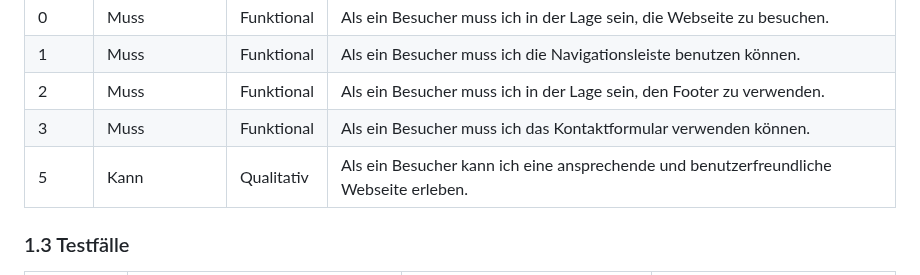
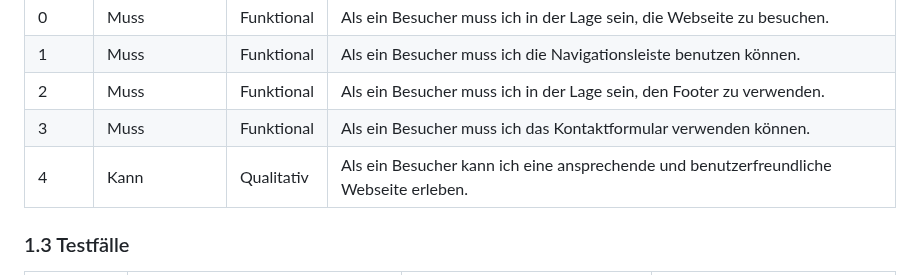
Before and after one commit to Jayyy2005/Portfolio-Webseite, a Markdown page: README.md, the part around the change. GitHub-like rendering.

```diff
--- a/README.md
+++ b/README.md
@@ -11,7 +11,7 @@
 | 1    | Muss            | Funktional   | Als ein Besucher muss ich die Navigationsleiste benutzen können. |
 | 2    | Muss            | Funktional   | Als ein Besucher muss ich in der Lage sein, den Footer zu verwenden. |
 | 3    | Muss            | Funktional   | Als ein Besucher muss ich das Kontaktformular verwenden können. |
-| 5    | Kann            | Qualitativ   | Als ein Besucher kann ich eine ansprechende und benutzerfreundliche Webseite erleben. |
+| 4    | Kann            | Qualitativ   | Als ein Besucher kann ich eine ansprechende und benutzerfreundliche Webseite erleben. |
 
 
 
```
